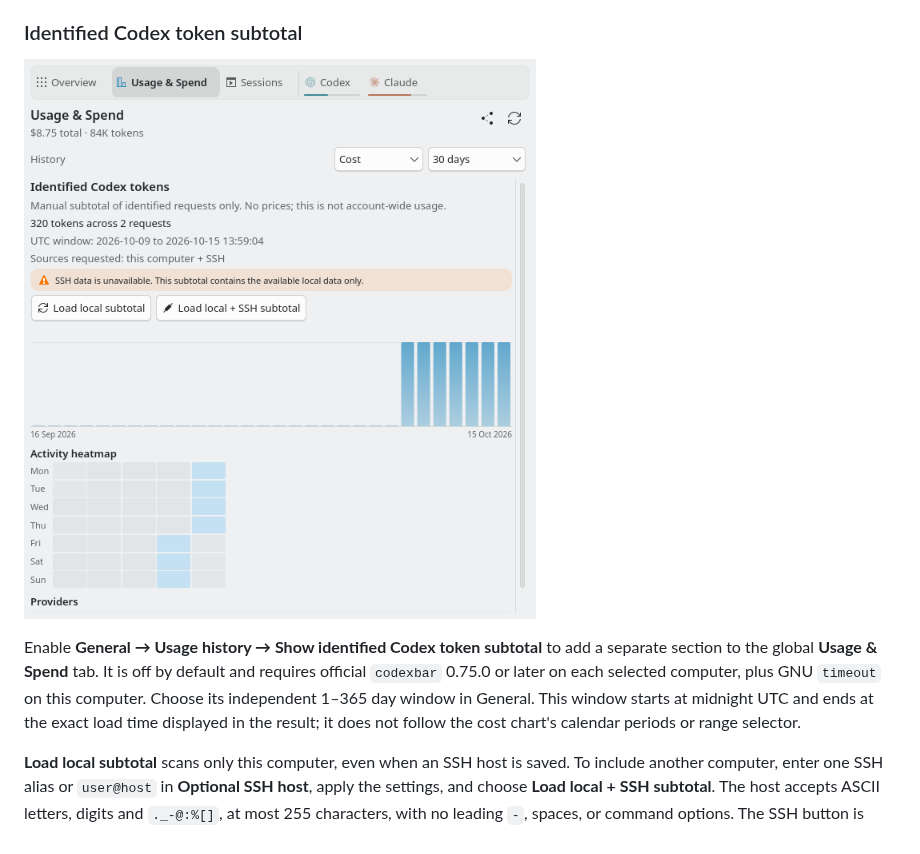
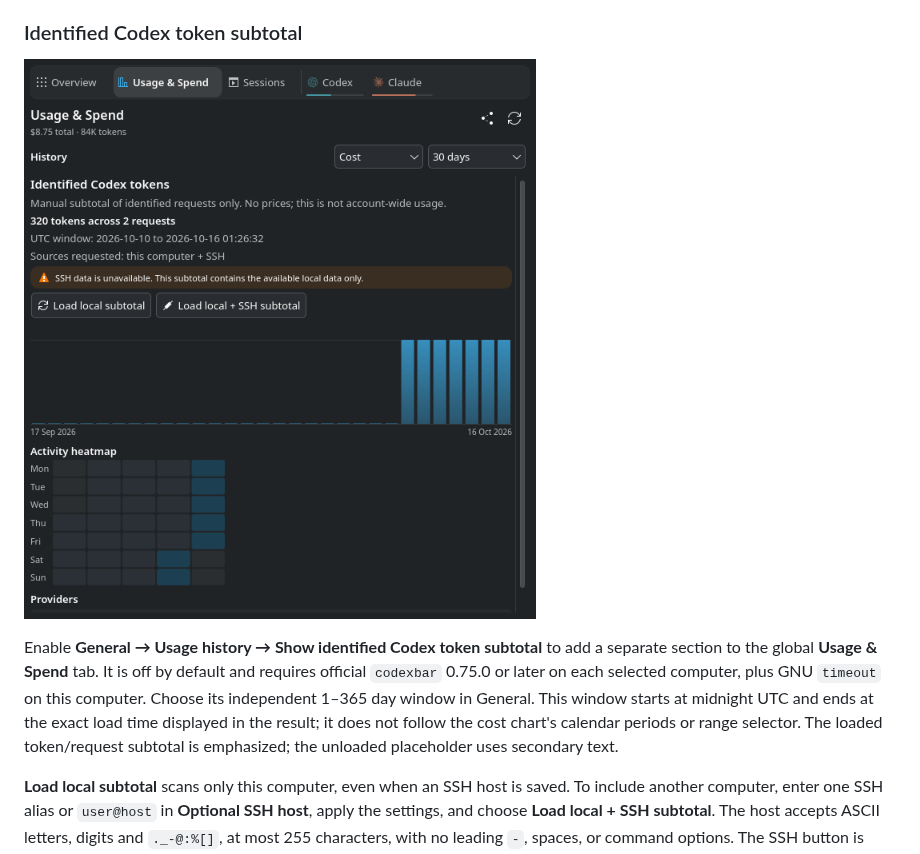
Before and after one commit to Lucenx9/codexbar-plasma, a Markdown page: docs/usage.md, the part around the change. GitHub-like rendering; pictures changed too: docs/codexbar-plasma-identified-tokens.png.

```diff
--- a/docs/usage.md
+++ b/docs/usage.md
@@ -488,6 +488,8 @@ computer, plus GNU `timeout` on this computer. Choose its independent 1–365 da
 window in General. This window
 starts at midnight UTC and ends at the exact load time displayed in the result;
 it does not follow the cost chart's calendar periods or range selector.
+The loaded token/request subtotal is emphasized; the unloaded placeholder uses
+secondary text.
 
 **Load local subtotal** scans only this computer, even when an SSH host is
 saved. To include another computer, enter one SSH alias or `user@host` in
```
Also changed, not shown: CHANGELOG.md (+2 -0 lines), 1 other file.
